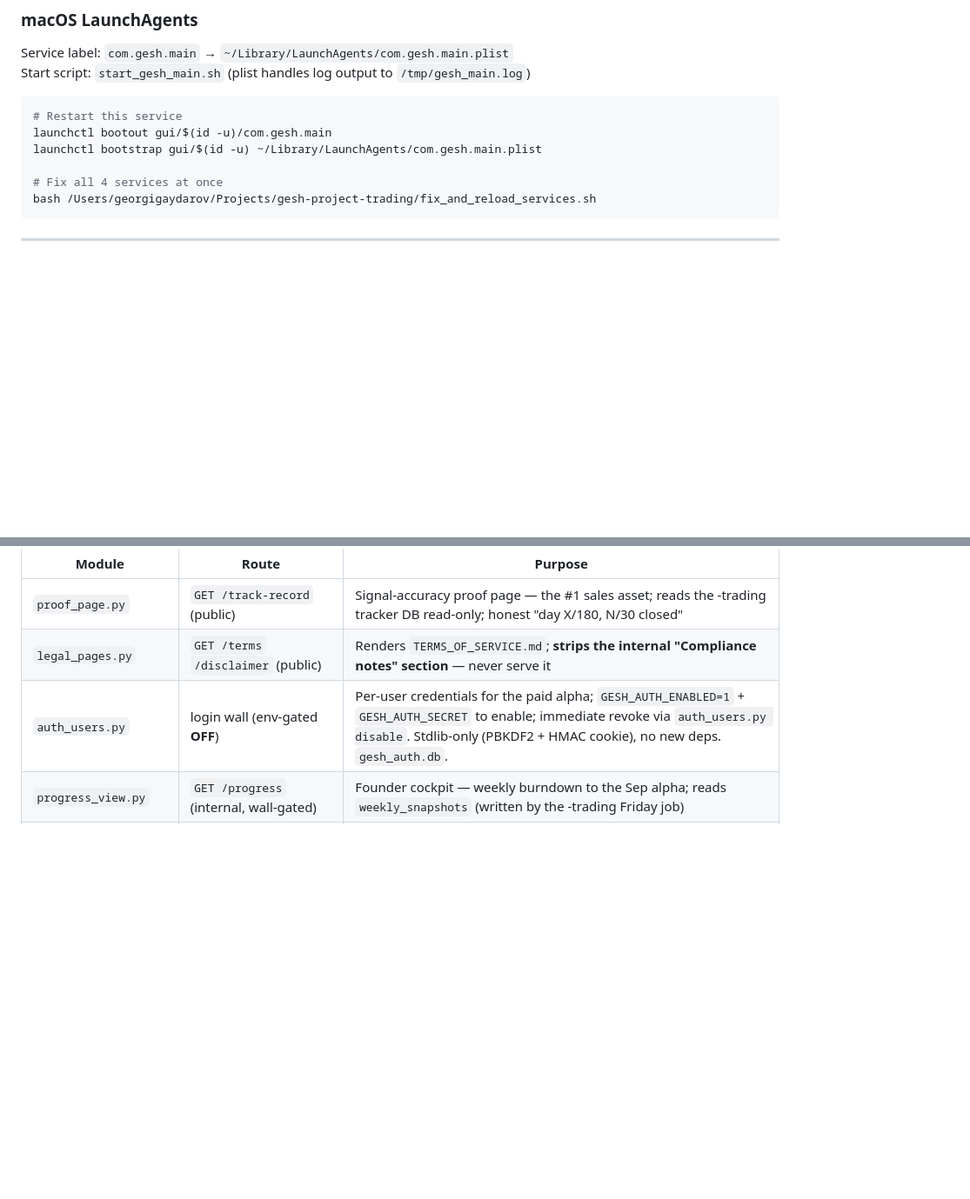
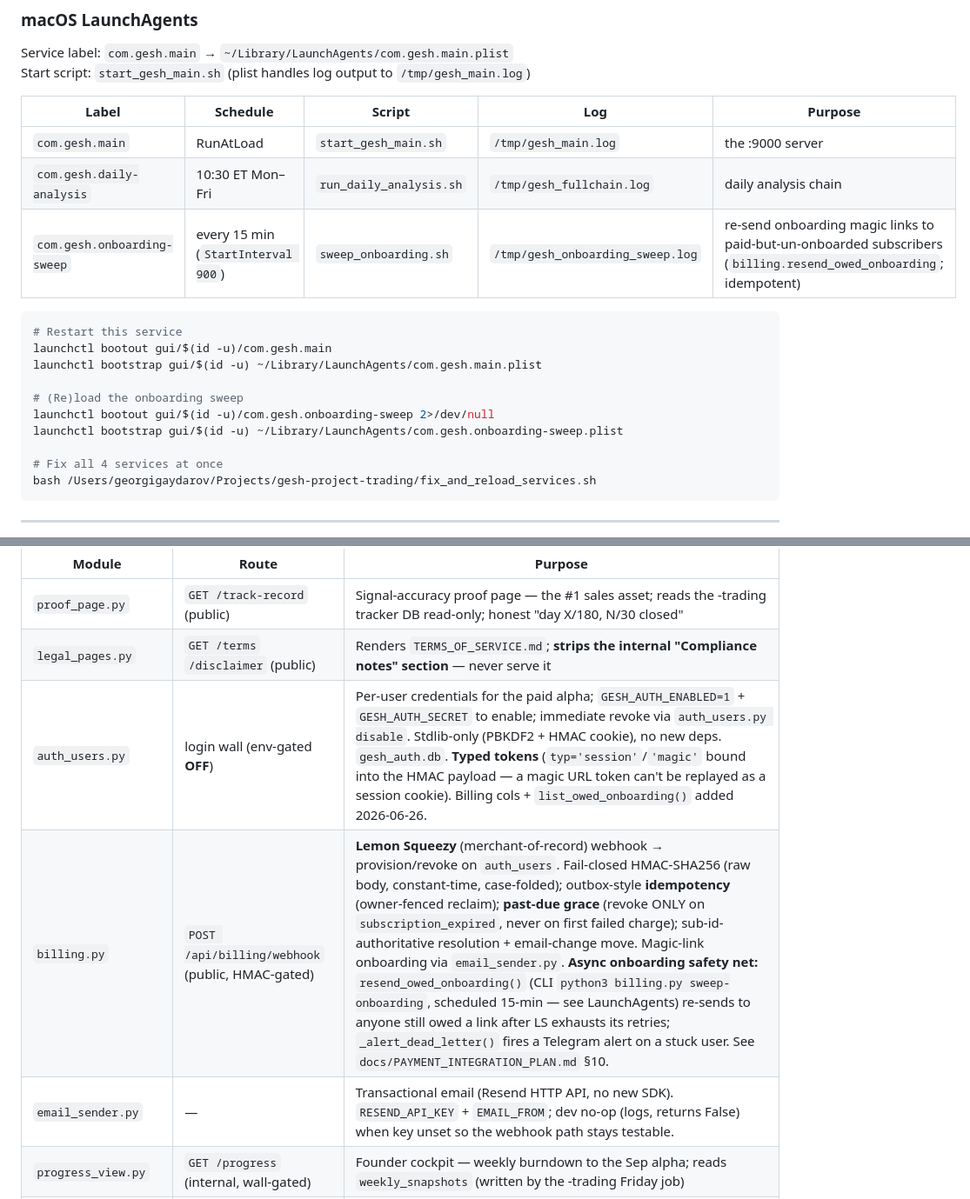
Before and after one commit to gesh75/Gesh-Project, a Markdown page: CLAUDE.md, 2 parts joined by grey strips. Shown at 87% size. Rendered like a GitHub page; blank space fills up the shorter version.

````diff
--- a/CLAUDE.md
+++ b/CLAUDE.md
@@ -45,10 +45,20 @@ Georgi — Network Engineer, active trader, Robinhood user via robin_stocks.
 Service label: `com.gesh.main` → `~/Library/LaunchAgents/com.gesh.main.plist`
 Start script: `start_gesh_main.sh` (plist handles log output to `/tmp/gesh_main.log`)
 
+| Label | Schedule | Script | Log | Purpose |
+|---|---|---|---|---|
+| `com.gesh.main` | RunAtLoad | `start_gesh_main.sh` | `/tmp/gesh_main.log` | the :9000 server |
+| `com.gesh.daily-analysis` | 10:30 ET Mon–Fri | `run_daily_analysis.sh` | `/tmp/gesh_fullchain.log` | daily analysis chain |
+| `com.gesh.onboarding-sweep` | every 15 min (`StartInterval 900`) | `sweep_onboarding.sh` | `/tmp/gesh_onboarding_sweep.log` | re-send onboarding magic links to paid-but-un-onboarded subscribers (`billing.resend_owed_onboarding`; idempotent) |
+
 ```bash
 # Restart this service
 launchctl bootout gui/$(id -u)/com.gesh.main
 launchctl bootstrap gui/$(id -u) ~/Library/LaunchAgents/com.gesh.main.plist
+
+# (Re)load the onboarding sweep
+launchctl bootout gui/$(id -u)/com.gesh.onboarding-sweep 2>/dev/null
+launchctl bootstrap gui/$(id -u) ~/Library/LaunchAgents/com.gesh.onboarding-sweep.plist
 
 # Fix all 4 services at once
 bash /Users/georgigaydarov/Projects/gesh-project-trading/fix_and_reload_services.sh
@@ -630,7 +640,9 @@ New modules + routes on :9000 (full writeups: `../gesh-project-trading/docs/SYST
 |---|---|---|
 | `proof_page.py` | `GET /track-record` (public) | Signal-accuracy proof page — the #1 sales asset; reads the -trading tracker DB read-only; honest "day X/180, N/30 closed" |
 | `legal_pages.py` | `GET /terms` `/disclaimer` (public) | Renders `TERMS_OF_SERVICE.md`; **strips the internal "Compliance notes" section** — never serve it |
-| `auth_users.py` | login wall (env-gated **OFF**) | Per-user credentials for the paid alpha; `GESH_AUTH_ENABLED=1` + `GESH_AUTH_SECRET` to enable; immediate revoke via `auth_users.py disable`. Stdlib-only (PBKDF2 + HMAC cookie), no new deps. `gesh_auth.db`. |
+| `auth_users.py` | login wall (env-gated **OFF**) | Per-user credentials for the paid alpha; `GESH_AUTH_ENABLED=1` + `GESH_AUTH_SECRET` to enable; immediate revoke via `auth_users.py disable`. Stdlib-only (PBKDF2 + HMAC cookie), no new deps. `gesh_auth.db`. **Typed tokens** (`typ='session'`/`'magic'` bound into the HMAC payload — a magic URL token can't be replayed as a session cookie). Billing cols + `list_owed_onboarding()` added 2026-06-26. |
+| `billing.py` | `POST /api/billing/webhook` (public, HMAC-gated) | **Lemon Squeezy** (merchant-of-record) webhook → provision/revoke on `auth_users`. Fail-closed HMAC-SHA256 (raw body, constant-time, case-folded); outbox-style **idempotency** (owner-fenced reclaim); **past-due grace** (revoke ONLY on `subscription_expired`, never on first failed charge); sub-id-authoritative resolution + email-change move. Magic-link onboarding via `email_sender.py`. **Async onboarding safety net:** `resend_owed_onboarding()` (CLI `python3 billing.py sweep-onboarding`, scheduled 15-min — see LaunchAgents) re-sends to anyone still owed a link after LS exhausts its retries; `_alert_dead_letter()` fires a Telegram alert on a stuck user. See `docs/PAYMENT_INTEGRATION_PLAN.md` §10. |
+| `email_sender.py` | — | Transactional email (Resend HTTP API, no new SDK). `RESEND_API_KEY` + `EMAIL_FROM`; dev no-op (logs, returns False) when key unset so the webhook path stays testable. |
 | `progress_view.py` | `GET /progress` (internal, wall-gated) | Founder cockpit — weekly burndown to the Sep alpha; reads `weekly_snapshots` (written by the -trading Friday job) |
 | `invest_radar.py` + `invest_view.py` | `GET /invest` `/invest/data` (internal, wall-gated) | **Diversification Radar** — advisory-only daily scan of NEW (non-held) names with a 5-factor score + cash-aware sizing; surfaces book sector concentration + swap ideas. Computed in `run_ai2.py` (the 10:30 job), persisted to `engine_results.json`, rendered in the daily report + `/invest`. **Never auto-trades; read-only; no PII.** Full writeup: `docs/DIVERSIFICATION_RADAR.md` |
 | `db.py::_safe_json` | `/api/history/{id}` | Malformed `result_json` degrades to `parse_error` instead of HTTP 500 |
````
Also changed, not shown: docs/PAYMENT_INTEGRATION_PLAN.md (+43 -0 lines).
